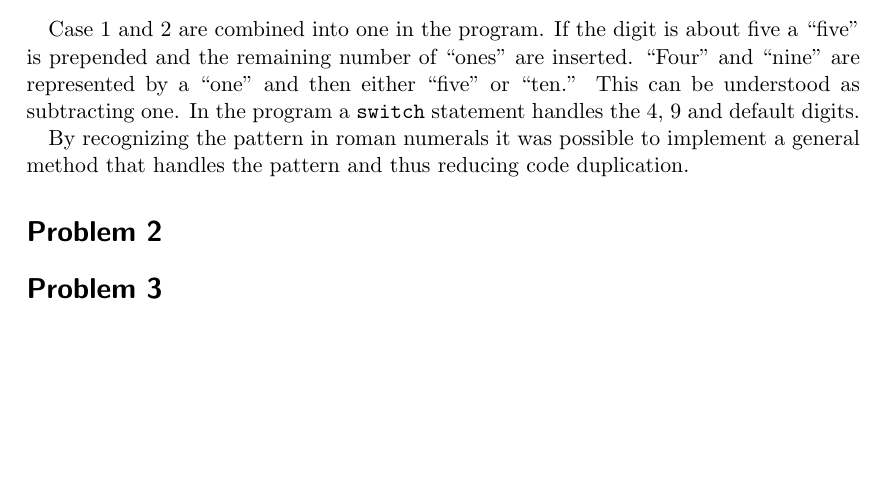
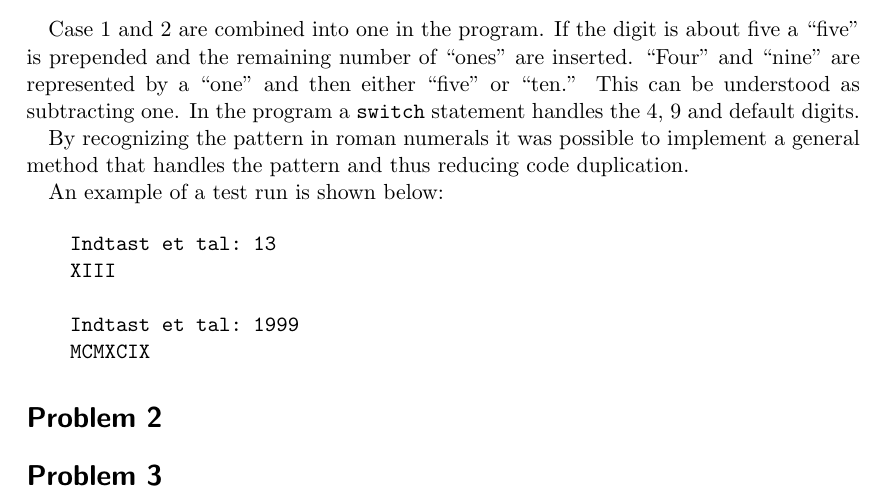
Before and after one commit to Toucanfan/indlprog, a LaTeX document (Aflevering-2/Aflevering-2.tex): part of page 2 of 2, cut so that both start at the same text, the shorter picture padded with empty space. Compiled offline with pdfLaTeX.

Commit message:
Test case eksempel

```diff
--- a/Aflevering-2/Aflevering-2.tex
+++ b/Aflevering-2/Aflevering-2.tex
@@ -64,6 +64,16 @@ Case 1 and 2 are combined into one in the program. If the digit is about five a
 
 By recognizing the pattern in roman numerals it was possible to implement a general method that handles the pattern and thus reducing code duplication.
 
+An example of a test run is shown below:
+
+\begin{Verbatim}
+Indtast et tal: 13
+XIII
+
+Indtast et tal: 1999
+MCMXCIX
+\end{Verbatim}
+
 \section*{Problem 2}
 
 
```
